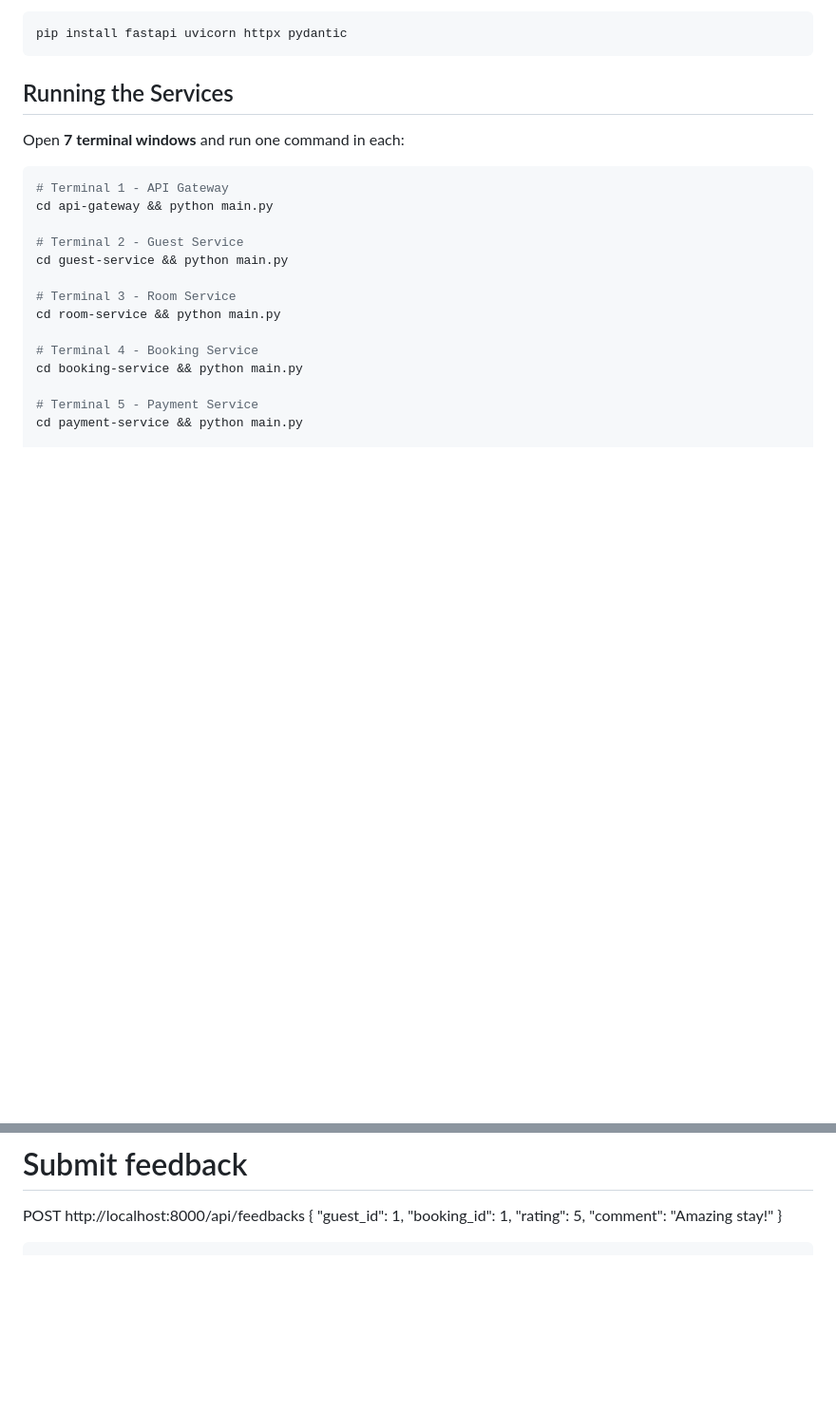
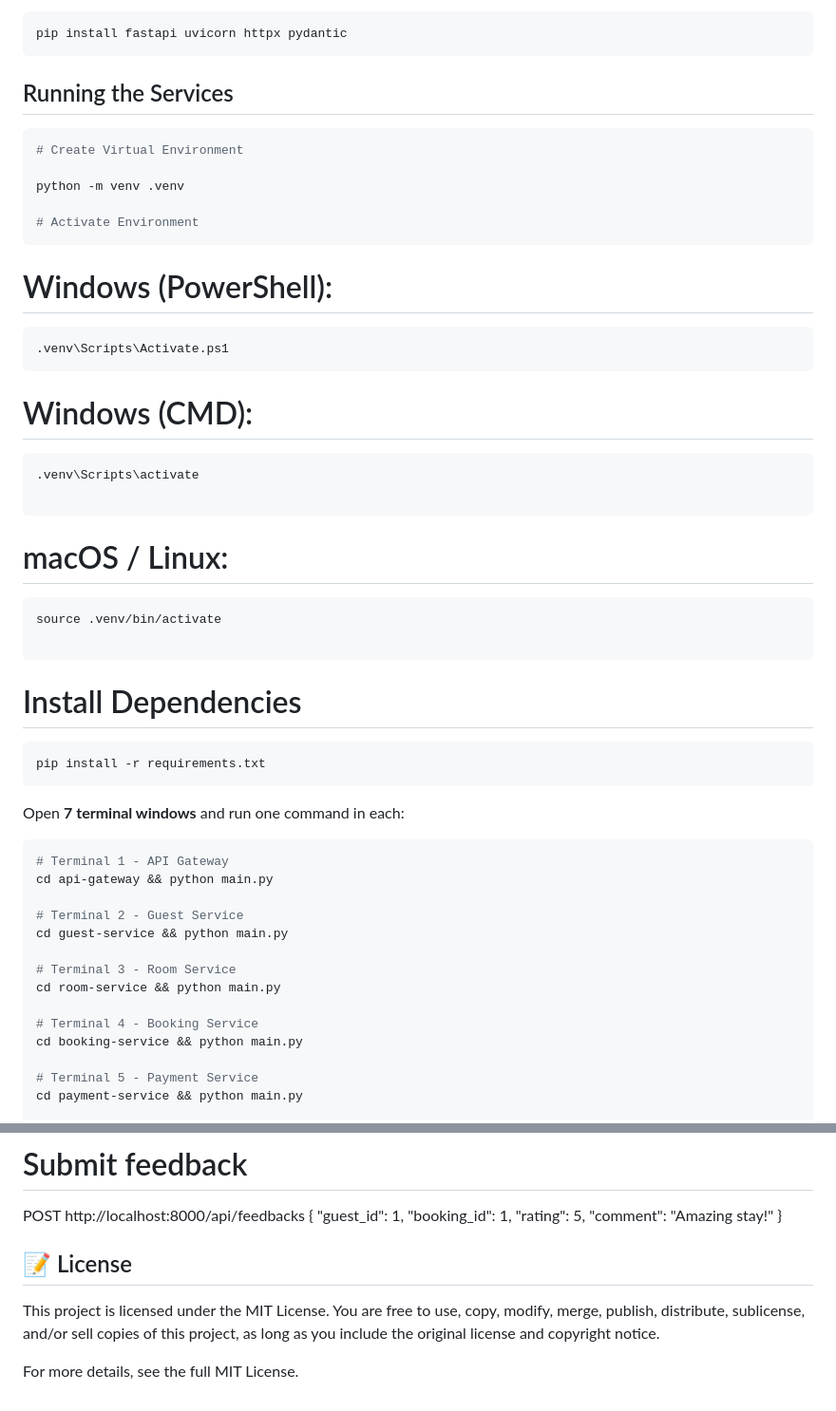
Before and after one commit to Charakajayamith2002/Hotel-Booking-Microservices, a Markdown page: README.md, 2 parts joined by grey strips. Shown at 95% size. Rendered like a GitHub page; blank space fills up the shorter version.

````diff
--- a/README.md
+++ b/README.md
@@ -26,6 +36,32 @@ pip install fastapi uvicorn httpx pydantic
 
 ## Running the Services
 
+```bash
+# Create Virtual Environment
+
+python -m venv .venv
+
+# Activate Environment
+```
+# Windows (PowerShell):
+```
+.venv\Scripts\Activate.ps1
+```
+# Windows (CMD):
+```
+.venv\Scripts\activate
+
+```
+# macOS / Linux:
+```
+source .venv/bin/activate
+
+```
+# Install Dependencies
+```
+pip install -r requirements.txt
+```
+
 Open **7 terminal windows** and run one command in each:
 
 ```bash
@@ -131,4 +180,11 @@ POST http://localhost:8000/api/feedbacks
   "rating": 5,
   "comment": "Amazing stay!"
 }
-```
+
+
+## 📝 License
+
+This project is licensed under the MIT License.
+You are free to use, copy, modify, merge, publish, distribute, sublicense, and/or sell copies of this project, as long as you include the original license and copyright notice.
+
+For more details, see the full MIT License.
````
Also changed, not shown: other parts of README.md (+34 -11 lines).
